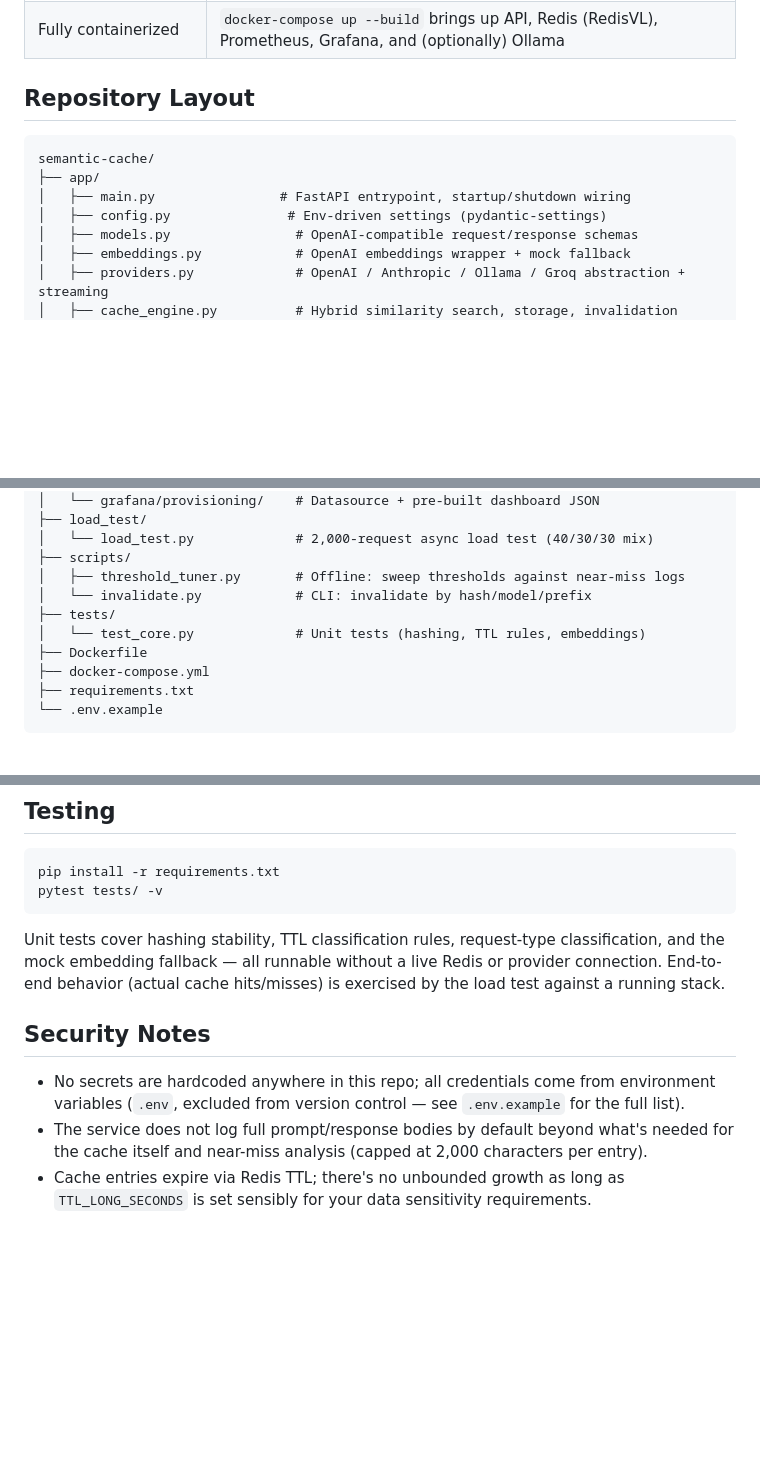
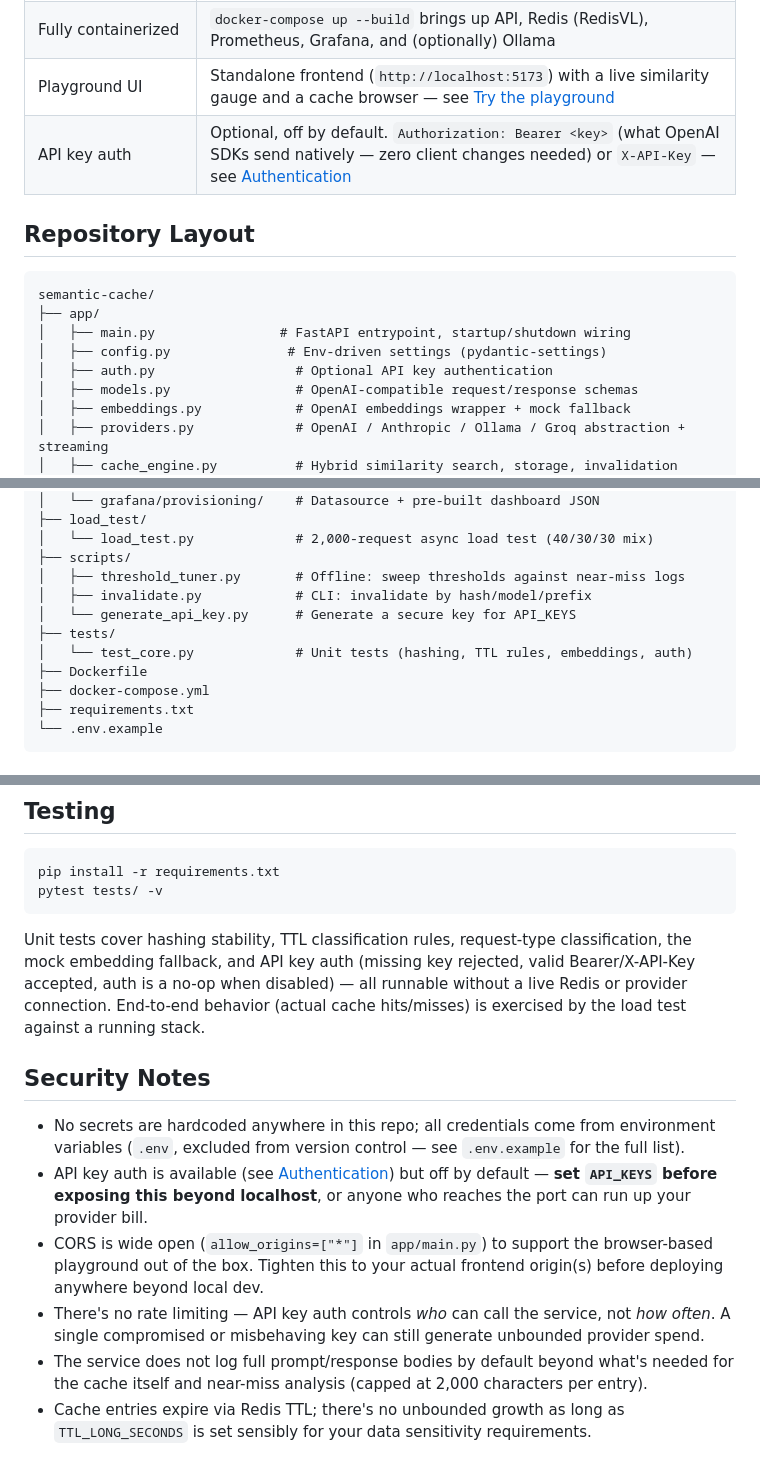
Before and after one commit to adityagrawal45/semantic-cache, a Markdown page: README.md, 3 parts joined by grey strips. GitHub-like rendering; blank space fills up the shorter version.

````diff
--- a/README.md
+++ b/README.md
@@ -85,6 +85,8 @@ Two requests can be semantically close in *user message* embedding space while m
 | Near-miss logging | Queries that almost hit are logged for offline threshold tuning |
 | Observability | Prometheus metrics + provisioned Grafana dashboard (hit rate, cost savings, latency percentiles, cache size, similarity distribution) |
 | Fully containerized | `docker-compose up --build` brings up API, Redis (RedisVL), Prometheus, Grafana, and (optionally) Ollama |
+| Playground UI | Standalone frontend (`http://localhost:5173`) with a live similarity gauge and a cache browser — see [Try the playground](#4-try-the-playground) |
+| API key auth | Optional, off by default. `Authorization: Bearer <key>` (what OpenAI SDKs send natively — zero client changes needed) or `X-API-Key` — see [Authentication](#authentication) |
 
 ## Repository Layout
 
@@ -93,6 +95,7 @@ semantic-cache/
 ├── app/
 │   ├── main.py                # FastAPI entrypoint, startup/shutdown wiring
 │   ├── config.py               # Env-driven settings (pydantic-settings)
+│   ├── auth.py                  # Optional API key authentication
 │   ├── models.py                # OpenAI-compatible request/response schemas
 │   ├── embeddings.py            # OpenAI embeddings wrapper + mock fallback
 │   ├── providers.py             # OpenAI / Anthropic / Ollama / Groq abstraction + streaming
@@ -113,9 +116,10 @@ semantic-cache/
 │   └── load_test.py             # 2,000-request async load test (40/30/30 mix)
 ├── scripts/
 │   ├── threshold_tuner.py       # Offline: sweep thresholds against near-miss logs
-│   └── invalidate.py            # CLI: invalidate by hash/model/prefix
+│   ├── invalidate.py            # CLI: invalidate by hash/model/prefix
+│   └── generate_api_key.py      # Generate a secure key for API_KEYS
 ├── tests/
-│   └── test_core.py             # Unit tests (hashing, TTL rules, embeddings)
+│   └── test_core.py             # Unit tests (hashing, TTL rules, embeddings, auth)
 ├── Dockerfile
 ├── docker-compose.yml
 ├── requirements.txt
@@ -322,11 +367,14 @@ pip install -r requirements.txt
 pytest tests/ -v
 ```
 
-Unit tests cover hashing stability, TTL classification rules, request-type classification, and the mock embedding fallback — all runnable without a live Redis or provider connection. End-to-end behavior (actual cache hits/misses) is exercised by the load test against a running stack.
+Unit tests cover hashing stability, TTL classification rules, request-type classification, the mock embedding fallback, and API key auth (missing key rejected, valid Bearer/X-API-Key accepted, auth is a no-op when disabled) — all runnable without a live Redis or provider connection. End-to-end behavior (actual cache hits/misses) is exercised by the load test against a running stack.
 
 ## Security Notes
 
 - No secrets are hardcoded anywhere in this repo; all credentials come from environment variables (`.env`, excluded from version control — see `.env.example` for the full list).
+- API key auth is available (see [Authentication](#authentication)) but off by default — **set `API_KEYS` before exposing this beyond localhost**, or anyone who reaches the port can run up your provider bill.
+- CORS is wide open (`allow_origins=["*"]` in `app/main.py`) to support the browser-based playground out of the box. Tighten this to your actual frontend origin(s) before deploying anywhere beyond local dev.
+- There's no rate limiting — API key auth controls *who* can call the service, not *how often*. A single compromised or misbehaving key can still generate unbounded provider spend.
 - The service does not log full prompt/response bodies by default beyond what's needed for the cache itself and near-miss analysis (capped at 2,000 characters per entry).
 - Cache entries expire via Redis TTL; there's no unbounded growth as long as `TTL_LONG_SECONDS` is set sensibly for your data sensitivity requirements.
 
````
Also changed, not shown: other parts of README.md (+42 -0 lines).
